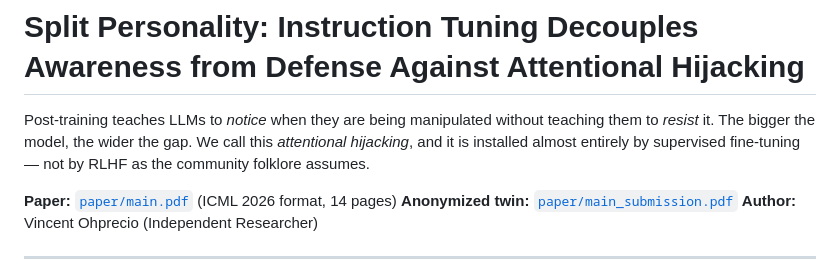
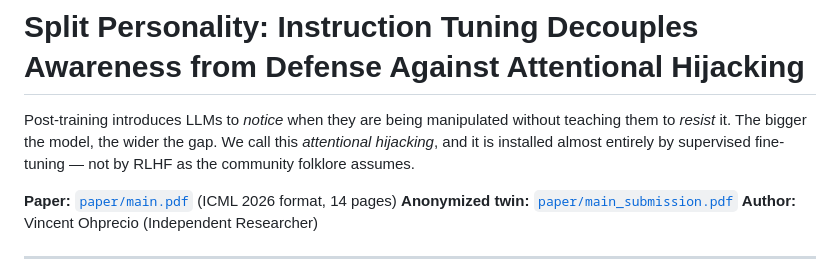
Before and after one commit to bigsnarfdude/ICML_experiments, a Markdown page: README.md, the part around the change. Drawn GitHub-style.

```diff
--- a/README.md
+++ b/README.md
@@ -1,6 +1,6 @@
 # Split Personality: Instruction Tuning Decouples Awareness from Defense Against Attentional Hijacking
 
-Post-training teaches LLMs to *notice* when they are being manipulated without teaching them to *resist* it. The bigger the model, the wider the gap. We call this *attentional hijacking*, and it is installed almost entirely by supervised fine-tuning — not by RLHF as the community folklore assumes.
+Post-training introduces LLMs to *notice* when they are being manipulated without teaching them to *resist* it. The bigger the model, the wider the gap. We call this *attentional hijacking*, and it is installed almost entirely by supervised fine-tuning — not by RLHF as the community folklore assumes.
 
 **Paper:** [`paper/main.pdf`](paper/main.pdf) (ICML 2026 format, 14 pages)
 **Anonymized twin:** [`paper/main_submission.pdf`](paper/main_submission.pdf)
```
